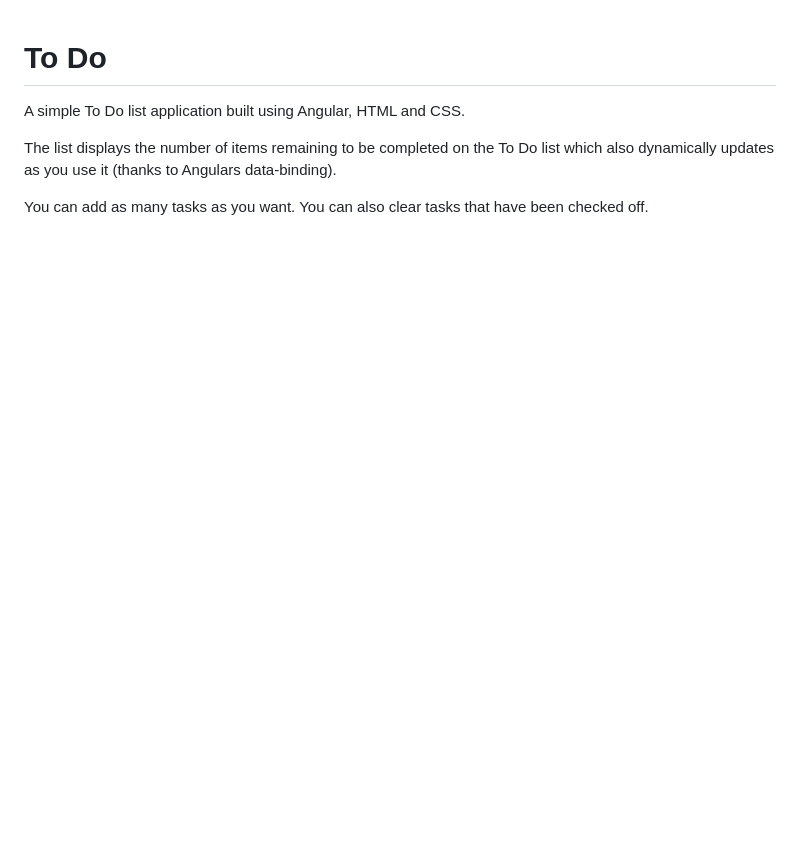
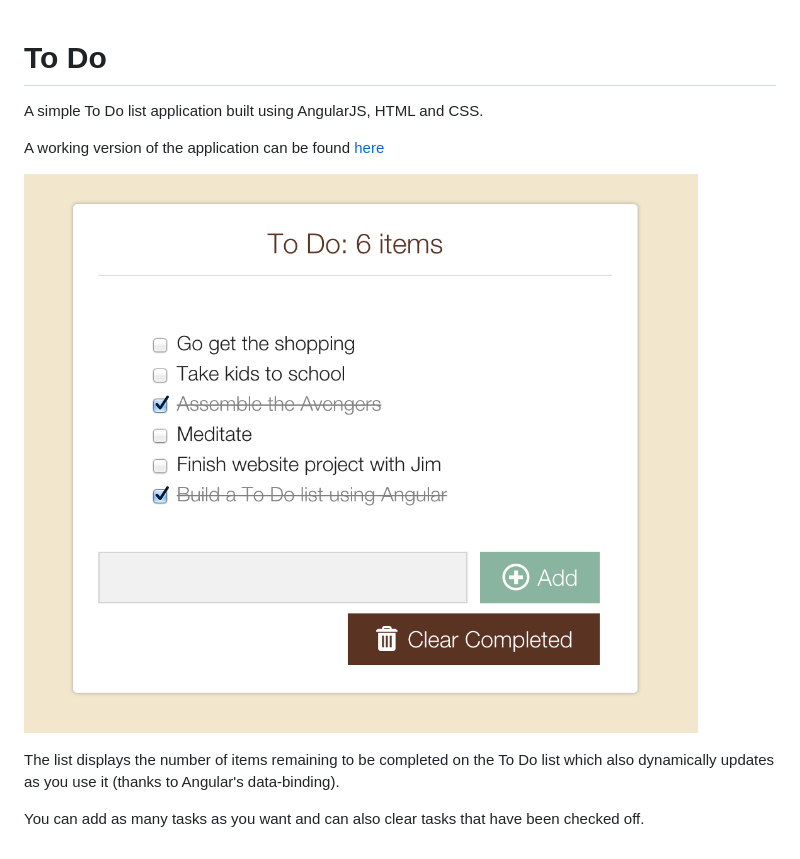
Before and after one commit to jamieallen59/to_do, a Markdown page: README.md, the part around the change. Rendered like a GitHub page; pictures changed too: public/images/to_do.png (added); blank space fills up the shorter version.

```diff
--- a/README.md
+++ b/README.md
@@ -1,8 +1,12 @@
 To Do
 =====
 
-A simple To Do list application built using Angular, HTML and CSS.
+A simple To Do list application built using AngularJS, HTML and CSS.
 
-The list displays the number of items remaining to be completed on the To Do list which also dynamically updates as you use it (thanks to Angulars data-binding).
+A working version of the application can be found [here](http://angular-to-do-list.herokuapp.com/)
 
-You can add as many tasks as you want. You can also clear tasks that have been checked off.
+![](public/images/to_do.png)
+
+The list displays the number of items remaining to be completed on the To Do list which also dynamically updates as you use it (thanks to Angular's data-binding).
+
+You can add as many tasks as you want and can also clear tasks that have been checked off.
```
Also changed, not shown: 4 other files.
